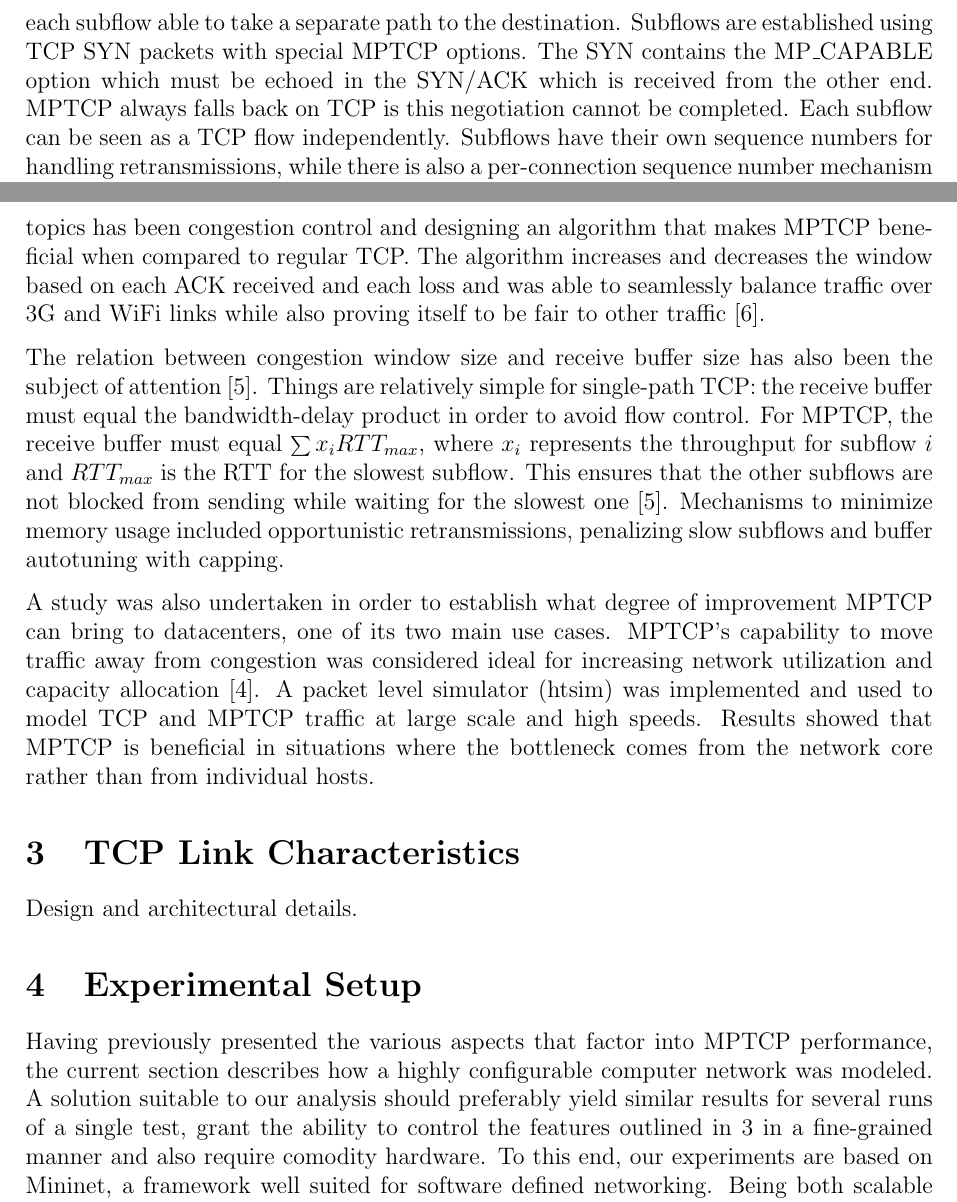
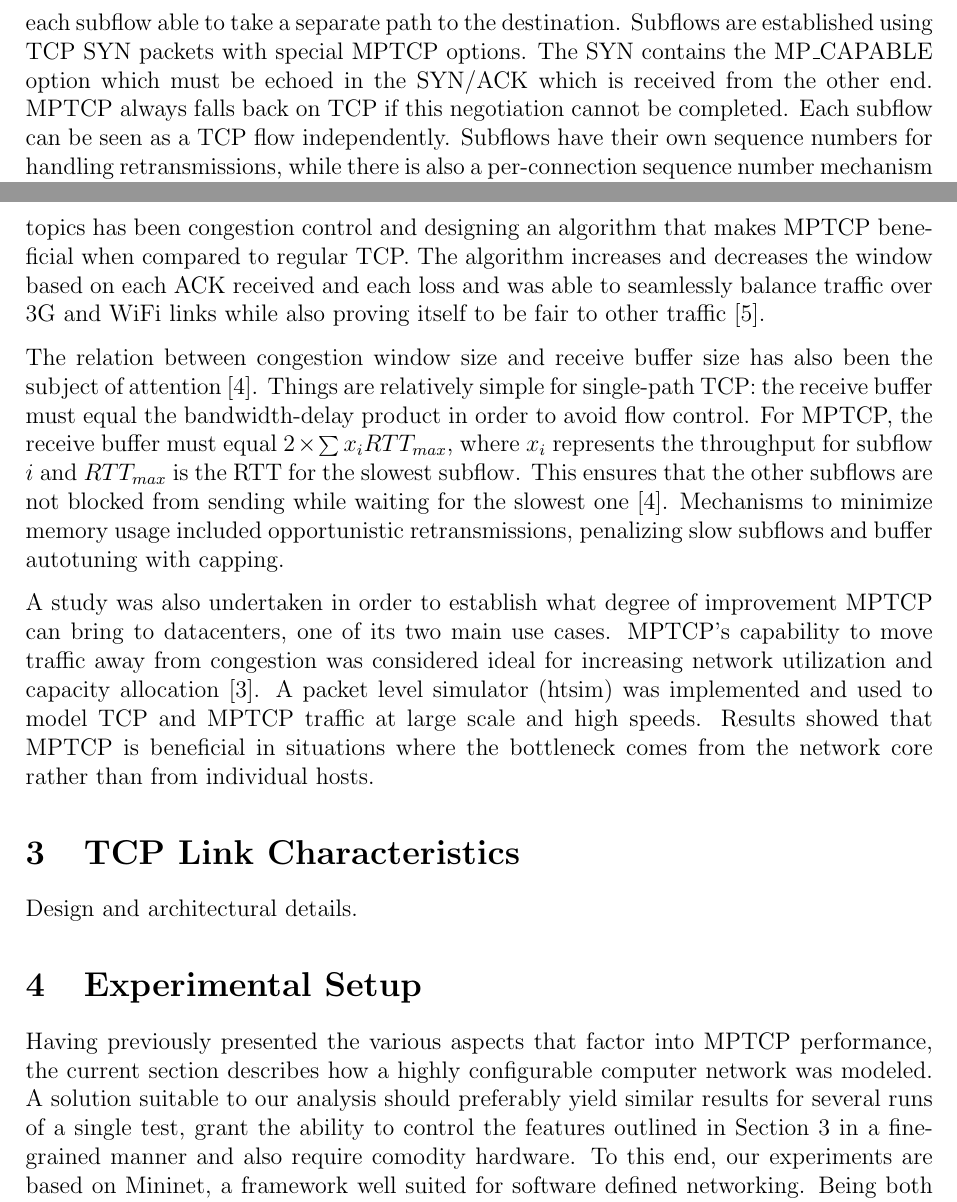
Before and after one commit to silviupopescu/mptcp_vpn_tun, a LaTeX paper (doc/papers/02.2014/my-report.tex, which reads doc/papers/02.2014/src/introduction.tex, doc/papers/02.2014/src/related.tex, doc/papers/02.2014/src/setup.tex): two parts of pages 2 and 3 of 8, joined at a grey line, cut so that both start at the same text. Compiled offline with pdfLaTeX.

Commit message:
doc: fix some typos

```diff
--- a/doc/papers/02.2014/src/introduction.tex
+++ b/doc/papers/02.2014/src/introduction.tex
@@ -4,4 +4,11 @@ Virtually all connection oriented communication in the Internet is done using TC
 
 MPTCP is the IETF's attempt to address the need mentioned above. The specification was published as an Experimental standard in RFC 6824 and a stable Linux kernel implementation is also available, although it has not been upstreamed as of the time of writing. In order to be effective as a TCP replacement, MPTCP needs to satisfy three conditions: be backwards compatible with TCP (current applications need to be able to run unmodified on MPTCP), be compatible with today's networks (run on existing devices) and perform at least as well as TCP in any given situation. It has two obvious main use cases: mobile devices which are equipped with both WiFi and 3G interfaces and datacenters, where it can improve robustness.
 
-MPTCP works by establishing multiple subflows under a single socket connection, with each subflow able to take a separate path to the destination. Subflows are established using TCP SYN packets with special MPTCP options. The SYN contains the MP_CAPABLE option which must be echoed in the SYN/ACK which is received from the other end. MPTCP always falls back on TCP is this negotiation cannot be completed. Each subflow can be seen as a TCP flow independently. Subflows have their own sequence numbers for handling retransmissions, while there is also a per-connection sequence number mechanism to ensure reordering at the destination. MPTCP's break-before-make mechanism allows subflows to be created or destroyed while keeping the connection alive with everything being transparent to the application i.e. switching to another network interface with a different IP address.
+MPTCP works by establishing multiple subflows under a single socket
+connection, with each subflow able to take a separate path to the destination.
+Subflows are established using TCP SYN packets with special MPTCP options. The
+SYN contains the MP_CAPABLE option which must be echoed in the SYN/ACK which
+is received from the other end. MPTCP always falls back on TCP if this
+negotiation cannot be completed. Each subflow can be seen as a TCP flow
+independently. Subflows have their own sequence numbers for handling
+retransmissions, while there is also a per-connection sequence number mechanism
--- a/doc/papers/02.2014/src/related.tex
+++ b/doc/papers/02.2014/src/related.tex
@@ -2,6 +2,15 @@
 
 The issue of performance and how MPTCP must handle competing flows and share network capacity has obviously concerned its creators and researchers. One of the main topics has been congestion control and designing an algorithm that makes MPTCP beneficial when compared to regular TCP.  The algorithm increases and decreases the window based on each ACK received and each loss and was able to seamlessly balance traffic over 3G and WiFi links while also proving itself to be fair to other traffic \cite{congestion-control}.
 
-The relation between congestion window size and receive buffer size has also been the subject of attention \cite{how-hard-can-it-be}.  Things are relatively simple for single-path TCP: the receive buffer must equal the bandwidth-delay product in order to avoid flow control. For MPTCP, the receive buffer must equal $\sum x_i RTT_{max}$, where $x_i$  represents the throughput for subflow $i$ and $RTT_{max}$ is the RTT for the slowest subflow. This ensures that the other subflows are not blocked from sending while waiting for the slowest one \cite{how-hard-can-it-be}. Mechanisms to minimize memory usage included opportunistic retransmissions, penalizing slow subflows and buffer autotuning with capping.
+The relation between congestion window size and receive buffer size has also
+been the subject of attention \cite{how-hard-can-it-be}.  Things are
+relatively simple for single-path TCP: the receive buffer must equal the
+bandwidth-delay product in order to avoid flow control. For MPTCP, the receive
+buffer must equal $2\times\sum x_i RTT_{max}$, where $x_i$  represents the
+throughput for subflow $i$ and $RTT_{max}$ is the RTT for the slowest subflow.
+This ensures that the other subflows are not blocked from sending while waiting
+for the slowest one \cite{how-hard-can-it-be}. Mechanisms to minimize memory
+usage included opportunistic retransmissions, penalizing slow subflows and
+buffer autotuning with capping.
 
 A study was also undertaken in order to establish what degree of improvement MPTCP can bring to datacenters, one of its two main use cases. MPTCP's capability to move traffic away from congestion was considered ideal for increasing network utilization and capacity allocation \cite{in-datacenters}. A packet level simulator (htsim) was implemented and used to model TCP and MPTCP traffic at large scale and high speeds.  Results showed that MPTCP is beneficial in situations where the bottleneck comes from the network core rather than from individual hosts.
--- a/doc/papers/02.2014/src/setup.tex
+++ b/doc/papers/02.2014/src/setup.tex
@@ -4,7 +4,7 @@ Having previously presented the various aspects that factor into MPTCP
 performance, the current section describes how a highly configurable computer
 network was modeled. A solution suitable to our analysis should preferably
 yield similar results for several runs of a single test, grant the ability to
-control the features outlined in \ref{sec:tcp-link} in a fine-grained manner
+control the features outlined in Section \ref{sec:tcp-link} in a fine-grained manner
 and also require comodity hardware. To this end, our experiments are based on
 Mininet, a framework well suited for software defined networking. Being both
 scalable and flexible, it conforms to the criteria mentioned above.
```
Also changed, not shown: doc/papers/02.2014/src/conclusion.tex (+1 -2 lines), doc/papers/02.2014/src/results.tex (+12 -2 lines), doc/papers/02.2014/src/introduction.tex (4 more changed lines).
